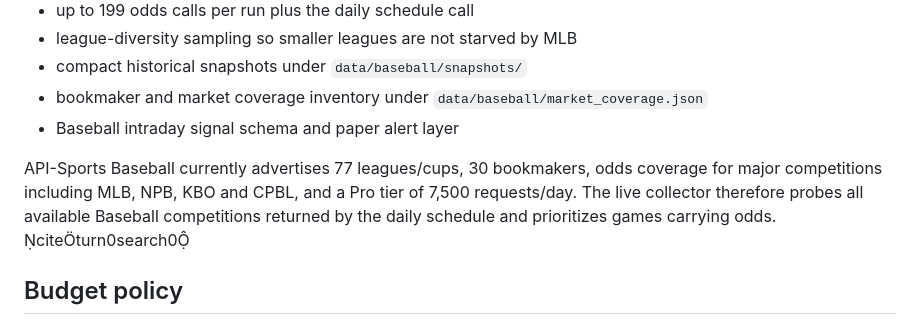
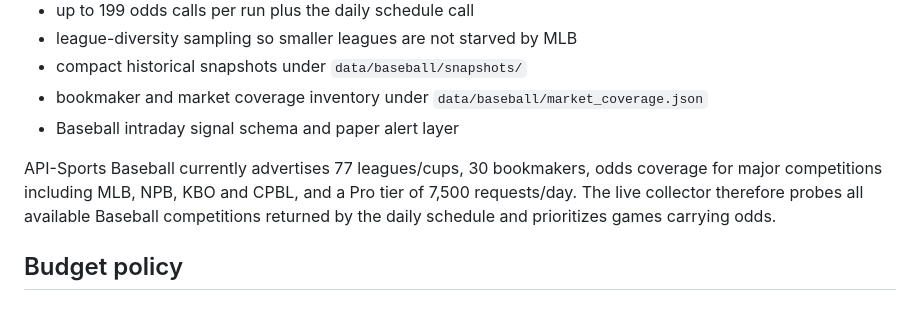
Before and after one commit to Filip1994/h2h, a Markdown page: BASEBALL.md, the part around the change. Drawn GitHub-style.

Commit message:
Remove external citation markup from repository docs

```diff
--- a/BASEBALL.md
+++ b/BASEBALL.md
@@ -14,7 +14,7 @@ Baseball is a first-class sport inside the existing `h2h` repository. Football p
 - bookmaker and market coverage inventory under `data/baseball/market_coverage.json`
 - Baseball intraday signal schema and paper alert layer
 
-API-Sports Baseball currently advertises 77 leagues/cups, 30 bookmakers, odds coverage for major competitions including MLB, NPB, KBO and CPBL, and a Pro tier of 7,500 requests/day. The live collector therefore probes all available Baseball competitions returned by the daily schedule and prioritizes games carrying odds. citeturn0search0
+API-Sports Baseball currently advertises 77 leagues/cups, 30 bookmakers, odds coverage for major competitions including MLB, NPB, KBO and CPBL, and a Pro tier of 7,500 requests/day. The live collector therefore probes all available Baseball competitions returned by the daily schedule and prioritizes games carrying odds.
 
 ## Budget policy
 
```
